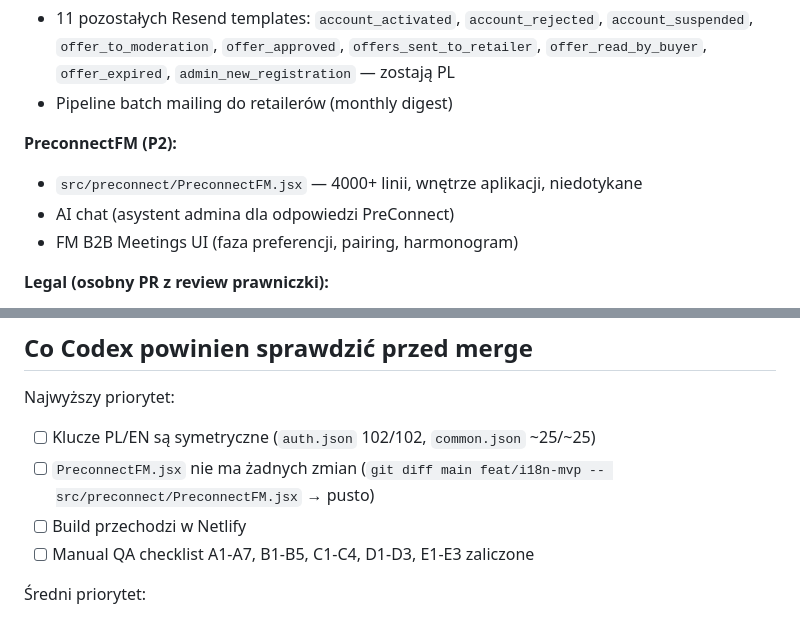
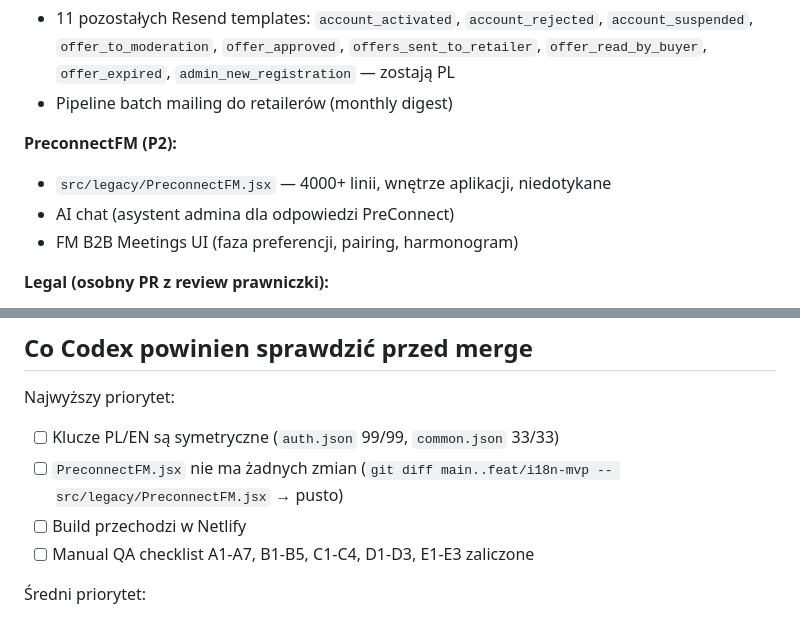
Before and after one commit to artursilvicola/freshmarket-app, a Markdown page: docs/i18n/P0_DONE.md, 2 parts joined by grey strips. Rendered like a GitHub page.

Commit message:
docs(i18n): Krok 7b — popraw ścieżkę PreconnectFM + liczby symetrii w P0_DONE
3 poprawki dokumentacji znalezione przez Codex w review Kroku 7:

1. src/preconnect/PreconnectFM.jsx → src/legacy/PreconnectFM.jsx
   (prawdziwa lokalizacja w repo, zweryfikowane przez glob)
2. git diff main feat/i18n-mvp → git diff main..feat/i18n-mvp
   (poprawna składnia rev range)
3. auth.json 102/102 → auth.json 99/99
   common.json ~25/~25 → common.json 33/33
   (rzeczywiste liczby po Kroku 6, zweryfikowane skryptem
   collectKeys w Kroku 7 sanity check)

Po commit'cie: tag v-i18n-mvp przesuwany force na ten commit
(perfect rollback point — bez literówek w docs).

Build pominięty — to docs-only, bez wpływu na bundle.

Co-Authored-By: Claude Opus 4.7 (1M context) <noreply@anthropic.com>

```diff
--- a/docs/i18n/P0_DONE.md
+++ b/docs/i18n/P0_DONE.md
@@ -71,7 +71,7 @@ Polski dostawca dostaje wszystko po polsku jak dotąd — bez regresji.
 - Pipeline batch mailing do retailerów (monthly digest)
 
 **PreconnectFM (P2):**
-- `src/preconnect/PreconnectFM.jsx` — 4000+ linii, wnętrze aplikacji, niedotykane
+- `src/legacy/PreconnectFM.jsx` — 4000+ linii, wnętrze aplikacji, niedotykane
 - AI chat (asystent admina dla odpowiedzi PreConnect)
 - FM B2B Meetings UI (faza preferencji, pairing, harmonogram)
 
@@ -119,8 +119,8 @@ Strategia: prawdopodobnie najpierw migracja PreconnectFM.jsx na useTranslation z
 ## Co Codex powinien sprawdzić przed merge
 
 Najwyższy priorytet:
-- [ ] Klucze PL/EN są symetryczne (`auth.json` 102/102, `common.json` ~25/~25)
-- [ ] `PreconnectFM.jsx` nie ma żadnych zmian (`git diff main feat/i18n-mvp -- src/preconnect/PreconnectFM.jsx` → pusto)
+- [ ] Klucze PL/EN są symetryczne (`auth.json` 99/99, `common.json` 33/33)
+- [ ] `PreconnectFM.jsx` nie ma żadnych zmian (`git diff main..feat/i18n-mvp -- src/legacy/PreconnectFM.jsx` → pusto)
 - [ ] Build przechodzi w Netlify
 - [ ] Manual QA checklist A1-A7, B1-B5, C1-C4, D1-D3, E1-E3 zaliczone
 
```
